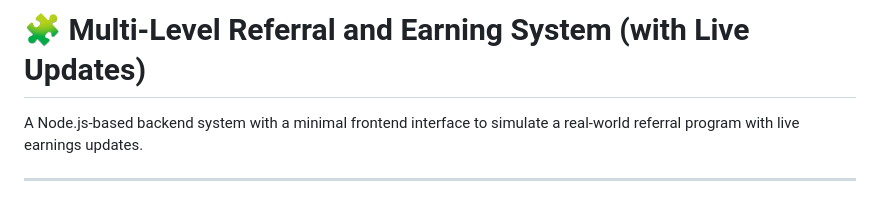
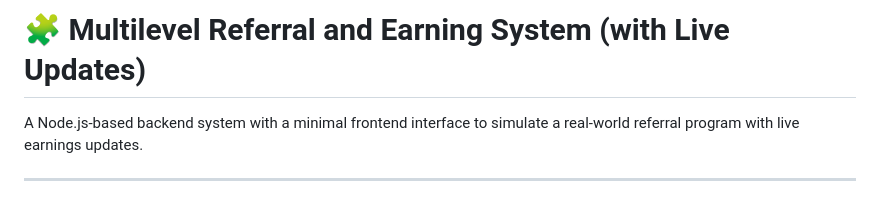
Before and after one commit to mayanksangwan19/Multilevel-referral-system, a Markdown page: README.md, the part around one of its changes. GitHub-like rendering.

```diff
--- a/README.md
+++ b/README.md
@@ -1,5 +1,5 @@
 
-# 🧩 Multi-Level Referral and Earning System (with Live Updates)
+# 🧩 Multilevel Referral and Earning System (with Live Updates)
 
 A Node.js-based backend system with a minimal frontend interface to simulate a real-world referral program with live earnings updates.
 
```
Also changed, not shown: other parts of README.md (+2 -1 lines).
